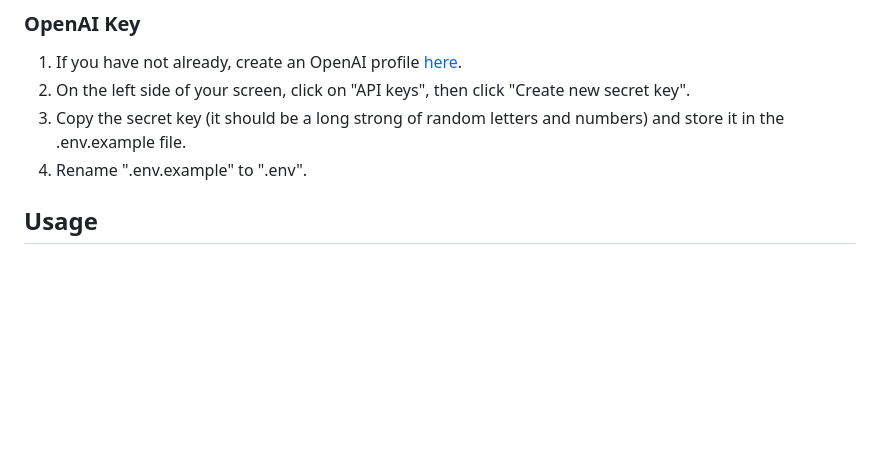
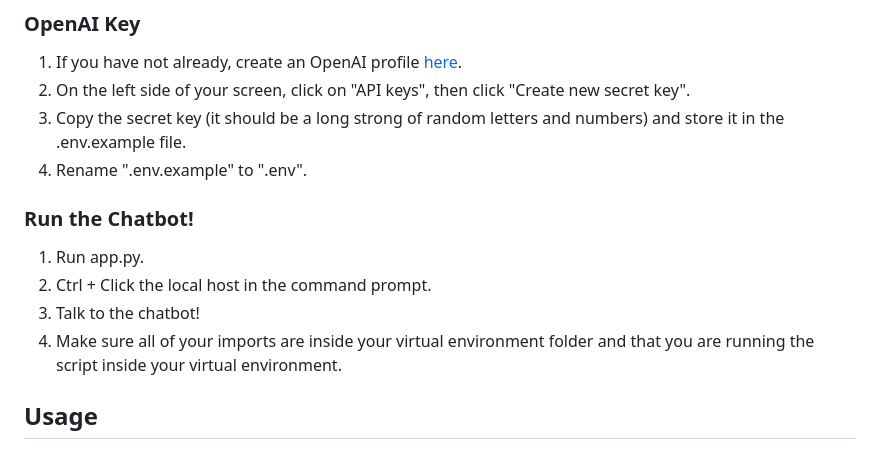
Before and after one commit to wewefel/Triton_Bot, a Markdown page: README.md, the part around the change. Rendered like a GitHub page; blank space fills up the shorter version.

```diff
--- a/README.md
+++ b/README.md
@@ -177,6 +177,11 @@ _Creating a virtual environment is important for maintaining its own dependencie
 4. Rename ".env.example" to ".env".
 
 
+### Run the Chatbot!
+1. Run app.py.
+2. Ctrl + Click the local host in the command prompt.
+3. Talk to the chatbot!
+4. Make sure all of your imports are inside your virtual environment folder and that you are running the script inside your virtual environment.
 
 <!-- USAGE EXAMPLES -->
 ## Usage
```
